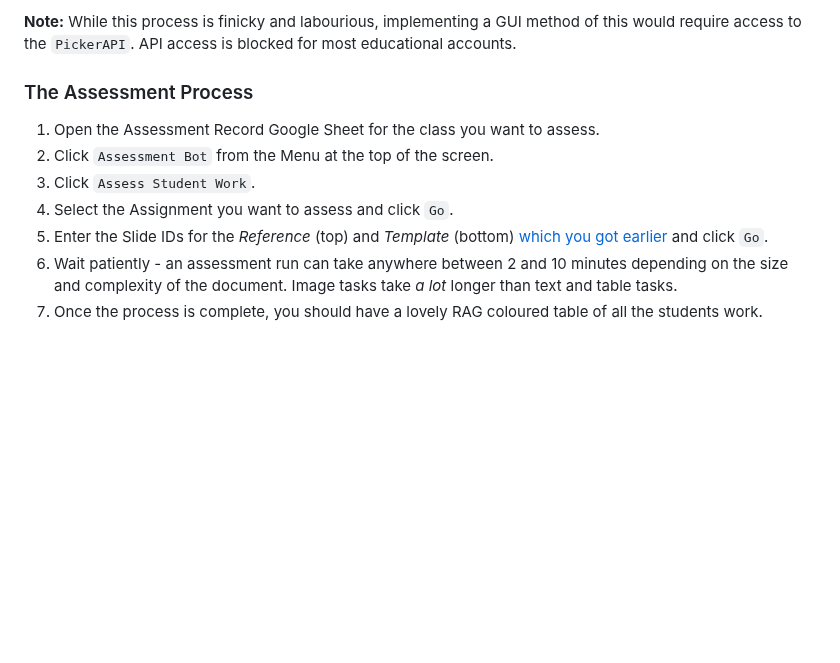
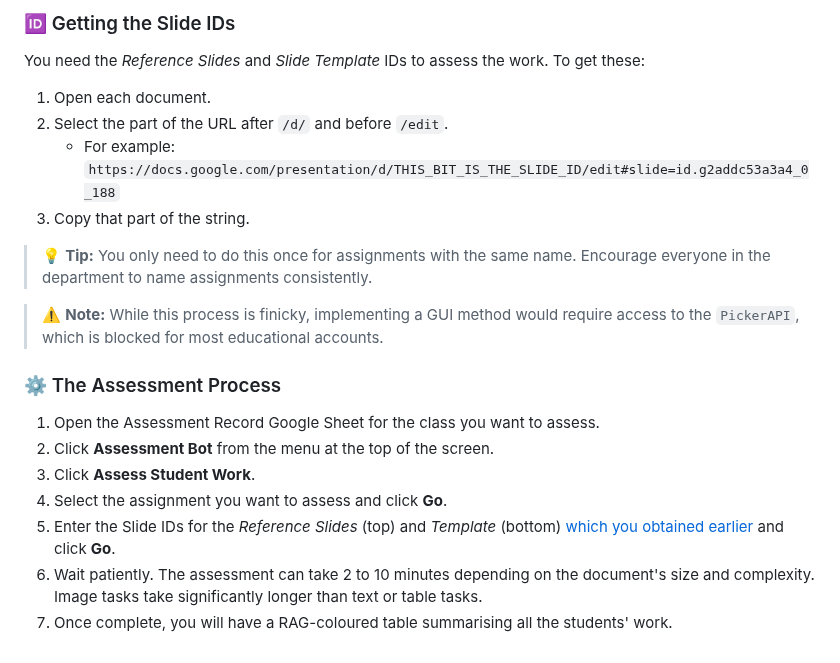
Before and after one commit to h-arnold/googleSlidesAssessor, a Markdown page: docs/howTos/README.md, the part around one of its changes. GitHub-like rendering; blank space fills up the shorter version.

```diff
--- a/docs/howTos/README.md
+++ b/docs/howTos/README.md
@@ -73,12 +70,23 @@ You will need the *Reference Slides* and *Slide Template* IDs to assess the piec
 
-**Note:** While this process is finicky and labourious, implementing a GUI method of this would require access to the `PickerAPI`. API access is blocked for most educational accounts.
+### 🆔 Getting the Slide IDs
 
-### The Assessment Process
+You need the *Reference Slides* and *Slide Template* IDs to assess the work. To get these:
 
- 1. Open the Assessment Record Google Sheet for the class you want to assess.
- 2. Click `Assessment Bot` from the Menu at the top of the screen.
- 3. Click `Assess Student Work`.
- 4. Select the Assignment you want to assess and click `Go`.
- 5. Enter the Slide IDs for the *Reference* (top) and *Template* (bottom) [which you got earlier](#getting-the-slide-ids) and click `Go`.
- 6. Wait patiently - an assessment run can take anywhere between 2 and 10 minutes depending on the size and complexity of the document. Image tasks take *a lot* longer than text and table tasks.
- 7. Once the process is complete, you should have a lovely RAG coloured table of all the students work.
+1. Open each document.
+2. Select the part of the URL after `/d/` and before `/edit`.
+   - For example: `https://docs.google.com/presentation/d/THIS_BIT_IS_THE_SLIDE_ID/edit#slide=id.g2addc53a3a4_0_188`
+3. Copy that part of the string.
+
+> 💡 **Tip:** You only need to do this once for assignments with the same name. Encourage everyone in the department to name assignments consistently.
+
+> ⚠️ **Note:** While this process is finicky, implementing a GUI method would require access to the `PickerAPI`, which is blocked for most educational accounts.
+
+### ⚙️ The Assessment Process
+
+1. Open the Assessment Record Google Sheet for the class you want to assess.
+2. Click **Assessment Bot** from the menu at the top of the screen.
+3. Click **Assess Student Work**.
+4. Select the assignment you want to assess and click **Go**.
+5. Enter the Slide IDs for the *Reference Slides* (top) and *Template* (bottom) [which you obtained earlier](#getting-the-slide-ids) and click **Go**.
+6. Wait patiently. The assessment can take 2 to 10 minutes depending on the document's size and complexity. Image tasks take significantly longer than text or table tasks.
+7. Once complete, you will have a RAG-coloured table summarising all the students' work.
```
Also changed, not shown: other parts of docs/howTos/README.md (+44 -47 lines).
